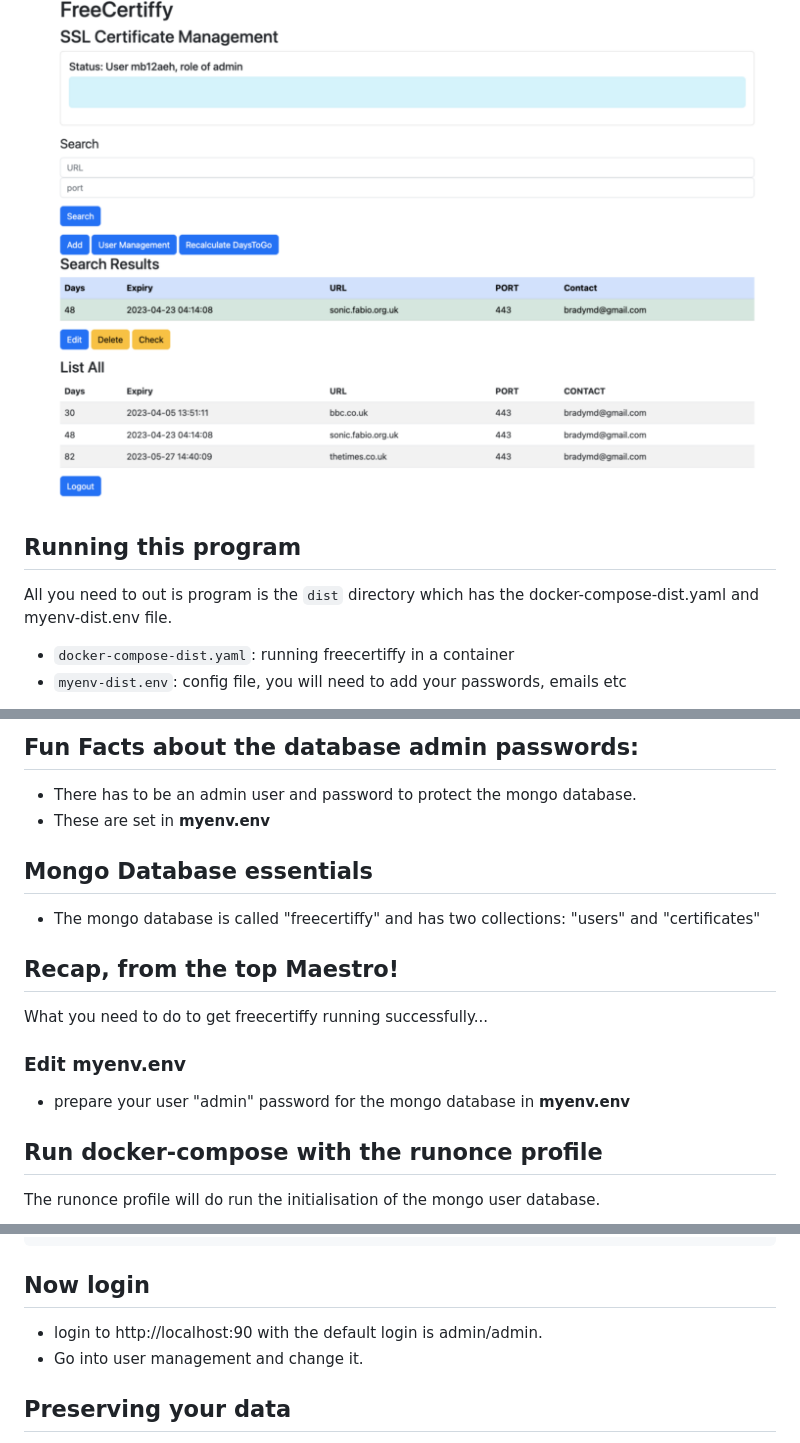
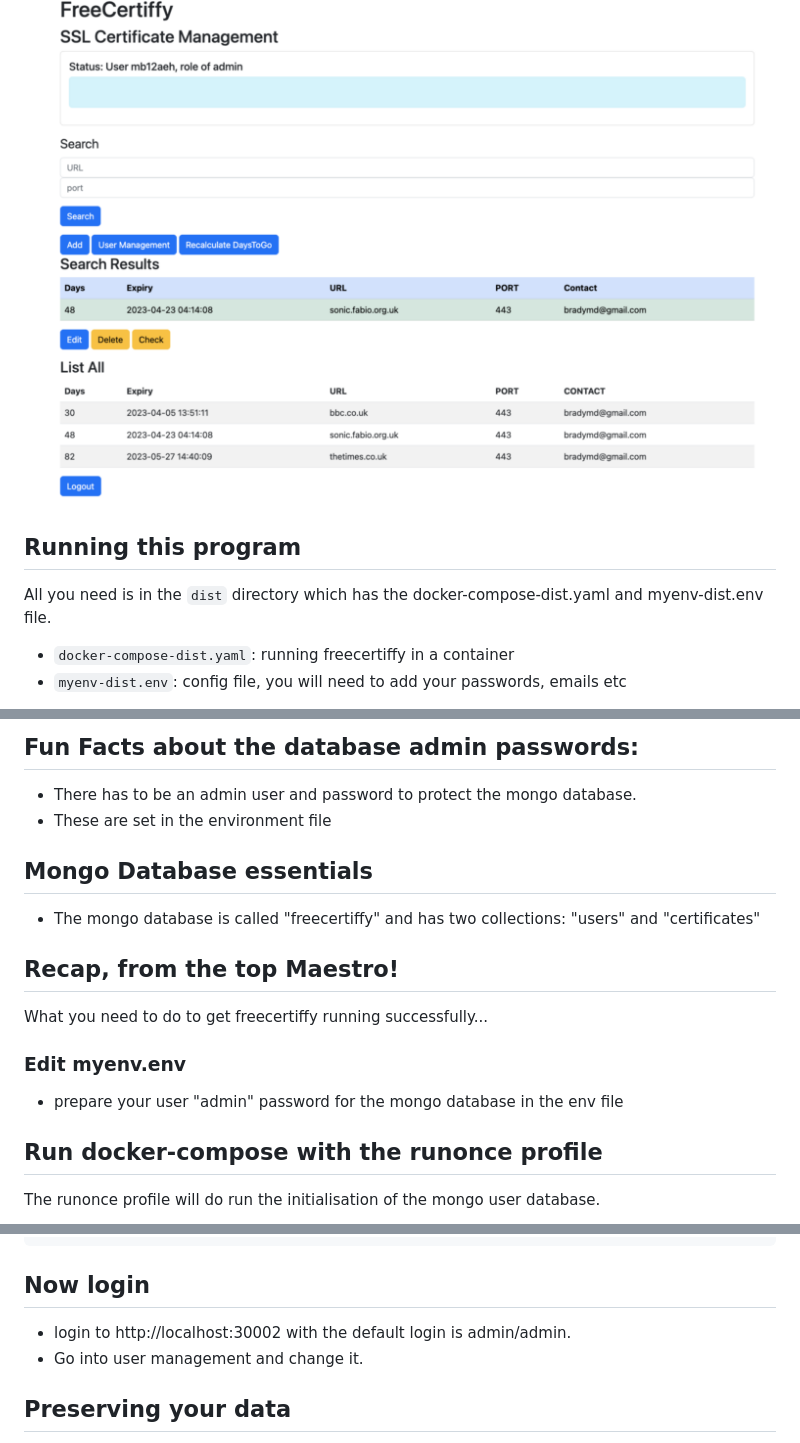
Before and after one commit to Fabio-RibeiroB/freecertiffy, a Markdown page: readme.md, 3 parts joined by grey strips. Rendered like a GitHub page.

Commit message:
Update readme.md
tinkering

````diff
--- a/readme.md
+++ b/readme.md
@@ -3,9 +5,8 @@ FreeCertiffy is a free SSL Certificate Manager program. It’s a Flask Python Ap
 
 ![Screenshot of FreeCertiffy in use listing my certificates](./img/freecertiffy-screenshot.png)
 
-
 ## Running this program
-All you need to out is program is the `dist` directory which has the docker-compose-dist.yaml and myenv-dist.env file.
+All you need is in the `dist` directory which has the docker-compose-dist.yaml and myenv-dist.env file.
 * `docker-compose-dist.yaml`: running freecertiffy in a container
 * `myenv-dist.env`: config file, you will need to add your passwords, emails etc
 
@@ -18,17 +19,16 @@ Read more about running the flaskapp below and in [freecertiffy/flaskapp/flaskap
 
 ## Fun Facts about the database admin passwords:
   - There has to be an admin user and password to protect the mongo database.
-  - These are set in **myenv.env**
+  - These are set in the environment file
 
 ## Mongo Database essentials
   - The mongo database is called "freecertiffy" and has two collections: "users" and "certificates"
 
 ## Recap, from the top Maestro!
-
 What you need to do to get freecertiffy running successfully...
 
 ### Edit __myenv.env__
-  - prepare your user "admin" password for the mongo database in __myenv.env__
+  - prepare your user "admin" password for the mongo database in the env file
 
 ## Run docker-compose with the runonce profile
 The runonce profile will do run the initialisation of the mongo user database.
@@ -46,7 +46,7 @@ cfcf8da62250   mongo              "docker-entrypoint.s…"   About a minute ago
 ```
 
 ## Now login
-  - login to http://localhost:90 with the default login is admin/admin.
+  - login to http://localhost:30002 with the default login is admin/admin.
   - Go into user management and change it.
 
 ## Preserving your data
````
Also changed, not shown: other parts of readme.md (+3 -1 lines).
